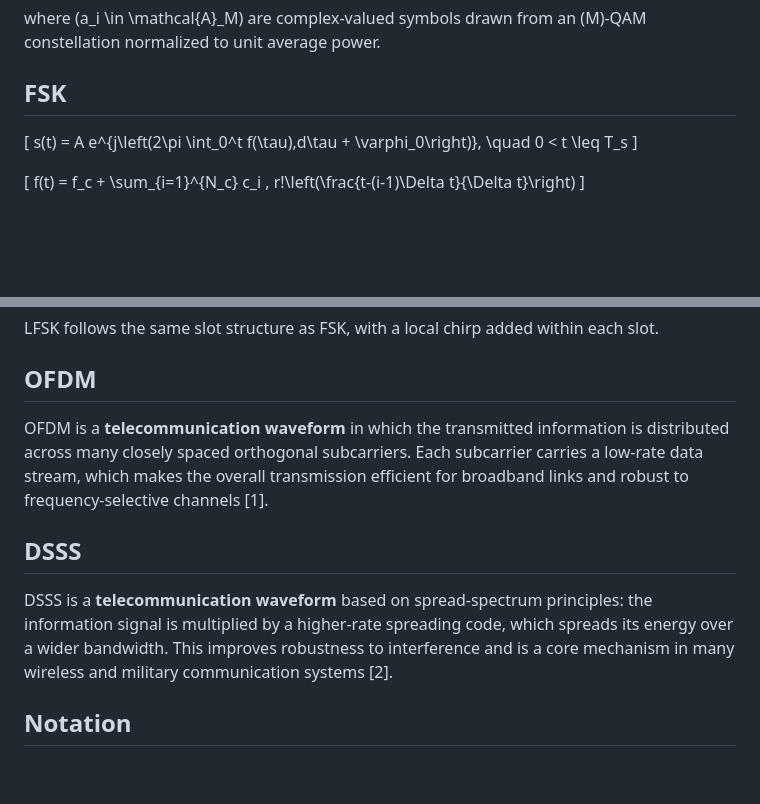
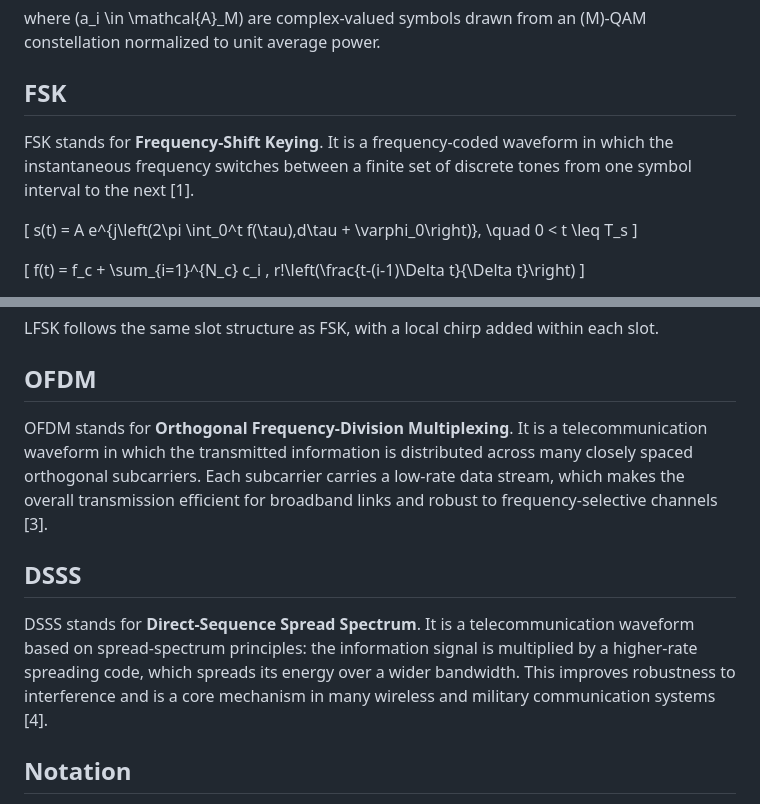
Before and after one commit to ReihanMazouz/detector2026, a Markdown page: icml_reviewer_responses/waveform_descriptions.md, 2 parts joined by grey strips. Drawn GitHub-style; blank space fills up the shorter version.

```diff
--- a/icml_reviewer_responses/waveform_descriptions.md
+++ b/icml_reviewer_responses/waveform_descriptions.md
@@ -248,6 +236,8 @@ where \(a_i \in \mathcal{A}_M\) are complex-valued symbols drawn from an \(M\)-Q
 
 ## FSK
 
+FSK stands for **Frequency-Shift Keying**. It is a frequency-coded waveform in which the instantaneous frequency switches between a finite set of discrete tones from one symbol interval to the next [1].
+
 \[
 s(t) = A e^{j\left(2\pi \int_0^t f(\tau)\,d\tau + \varphi_0\right)}, \quad 0 < t \leq T_s
 \]
@@ -268,11 +258,11 @@ LFSK follows the same slot structure as FSK, with a local chirp added within eac
 
 ## OFDM
 
-OFDM is a **telecommunication waveform** in which the transmitted information is distributed across many closely spaced orthogonal subcarriers. Each subcarrier carries a low-rate data stream, which makes the overall transmission efficient for broadband links and robust to frequency-selective channels [1].
+OFDM stands for **Orthogonal Frequency-Division Multiplexing**. It is a telecommunication waveform in which the transmitted information is distributed across many closely spaced orthogonal subcarriers. Each subcarrier carries a low-rate data stream, which makes the overall transmission efficient for broadband links and robust to frequency-selective channels [3].
 
 ## DSSS
 
-DSSS is a **telecommunication waveform** based on spread-spectrum principles: the information signal is multiplied by a higher-rate spreading code, which spreads its energy over a wider bandwidth. This improves robustness to interference and is a core mechanism in many wireless and military communication systems [2].
+DSSS stands for **Direct-Sequence Spread Spectrum**. It is a telecommunication waveform based on spread-spectrum principles: the information signal is multiplied by a higher-rate spreading code, which spreads its energy over a wider bandwidth. This improves robustness to interference and is a core mechanism in many wireless and military communication systems [4].
 
 ## Notation
 
```
Also changed, not shown: other parts of icml_reviewer_responses/waveform_descriptions.md (+28 -38 lines).
